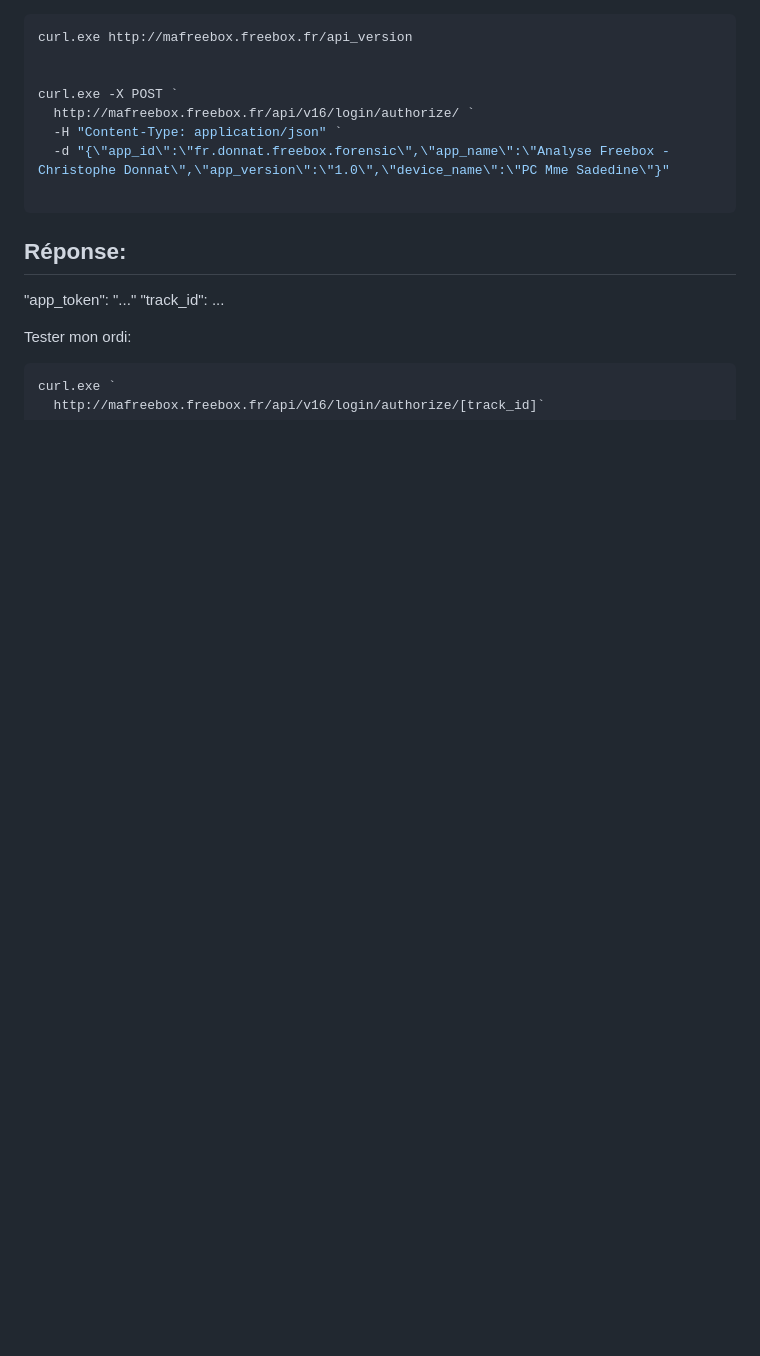
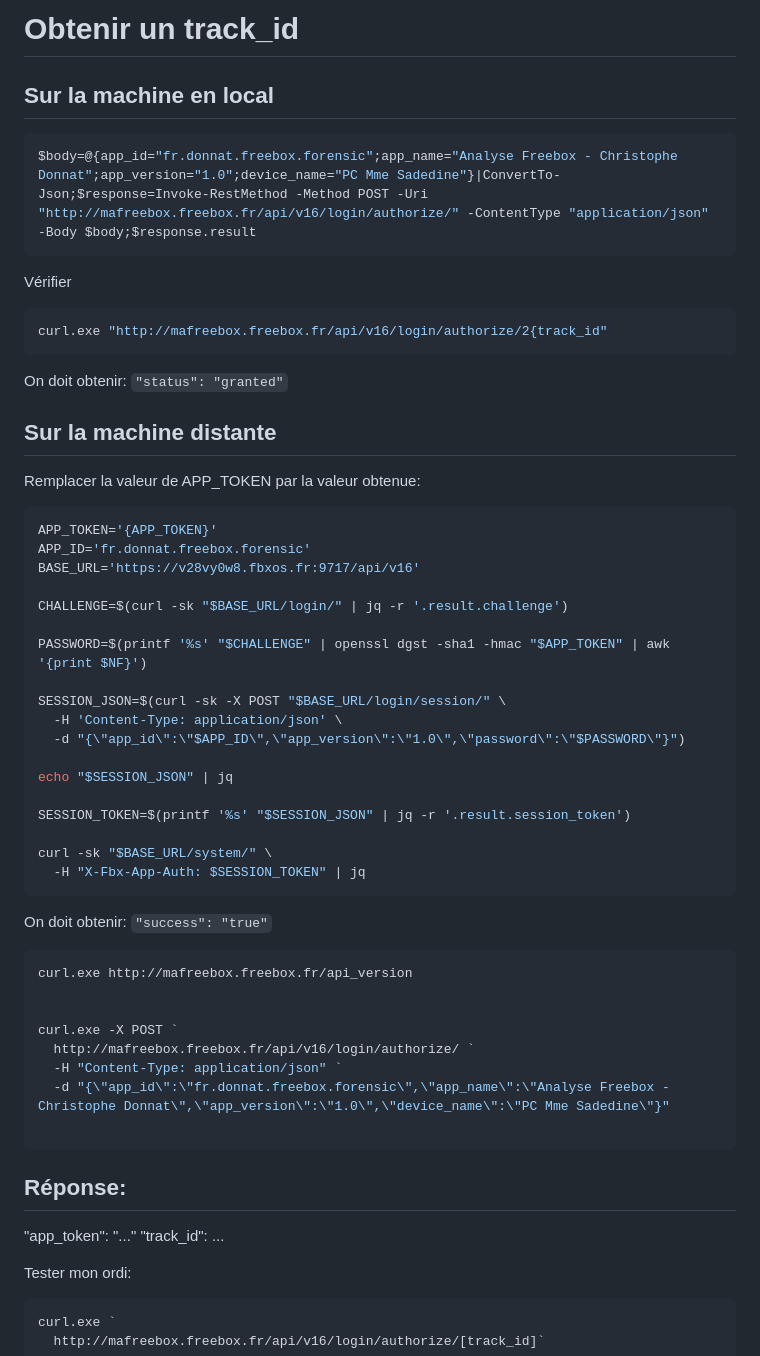
Before and after one commit to donnatchris/CMMConseils, a Markdown page: powershell.md, the part around the change. Rendered like a GitHub page; blank space fills up the shorter version.

Commit message:
Document track_id retrieval process
Added instructions for obtaining track_id and session token on local and remote machines using PowerShell and Bash.

````diff
--- a/powershell.md
+++ b/powershell.md
@@ -1,3 +1,78 @@
+# Obtenir un track_id
+
+## Sur la machine en local
+
+```powershell
+$body=@{app_id="fr.donnat.freebox.forensic";app_name="Analyse Freebox - Christophe Donnat";app_version="1.0";device_name="PC Mme Sadedine"}|ConvertTo-Json;$response=Invoke-RestMethod -Method POST -Uri "http://mafreebox.freebox.fr/api/v16/login/authorize/" -ContentType "application/json" -Body $body;$response.result
+```
+
+Vérifier
+
+```powershell
+curl.exe "http://mafreebox.freebox.fr/api/v16/login/authorize/2{track_id"
+```
+
+On doit obtenir: `"status": "granted"`
+
+## Sur la machine distante
+
+Remplacer la valeur de APP_TOKEN par la valeur obtenue:
+
+```bash
+APP_TOKEN='{APP_TOKEN}'
+APP_ID='fr.donnat.freebox.forensic'
+BASE_URL='https://v28vy0w8.fbxos.fr:9717/api/v16'
+
+CHALLENGE=$(curl -sk "$BASE_URL/login/" | jq -r '.result.challenge')
+
+PASSWORD=$(printf '%s' "$CHALLENGE" | openssl dgst -sha1 -hmac "$APP_TOKEN" | awk '{print $NF}')
+
+SESSION_JSON=$(curl -sk -X POST "$BASE_URL/login/session/" \
+  -H 'Content-Type: application/json' \
+  -d "{\"app_id\":\"$APP_ID\",\"app_version\":\"1.0\",\"password\":\"$PASSWORD\"}")
+
+echo "$SESSION_JSON" | jq
+
+SESSION_TOKEN=$(printf '%s' "$SESSION_JSON" | jq -r '.result.session_token')
+
+curl -sk "$BASE_URL/system/" \
+  -H "X-Fbx-App-Auth: $SESSION_TOKEN" | jq
+```
+
+On doit obtenir: `"success": "true"`
+
+
+
+
+
+
+
+
+
+
+
+
+
+
+
+
+
+
+
+
+
+
+
+
+
+
+
+
+
+
+
+
+
 ```powershell
 curl.exe http://mafreebox.freebox.fr/api_version
 
````
